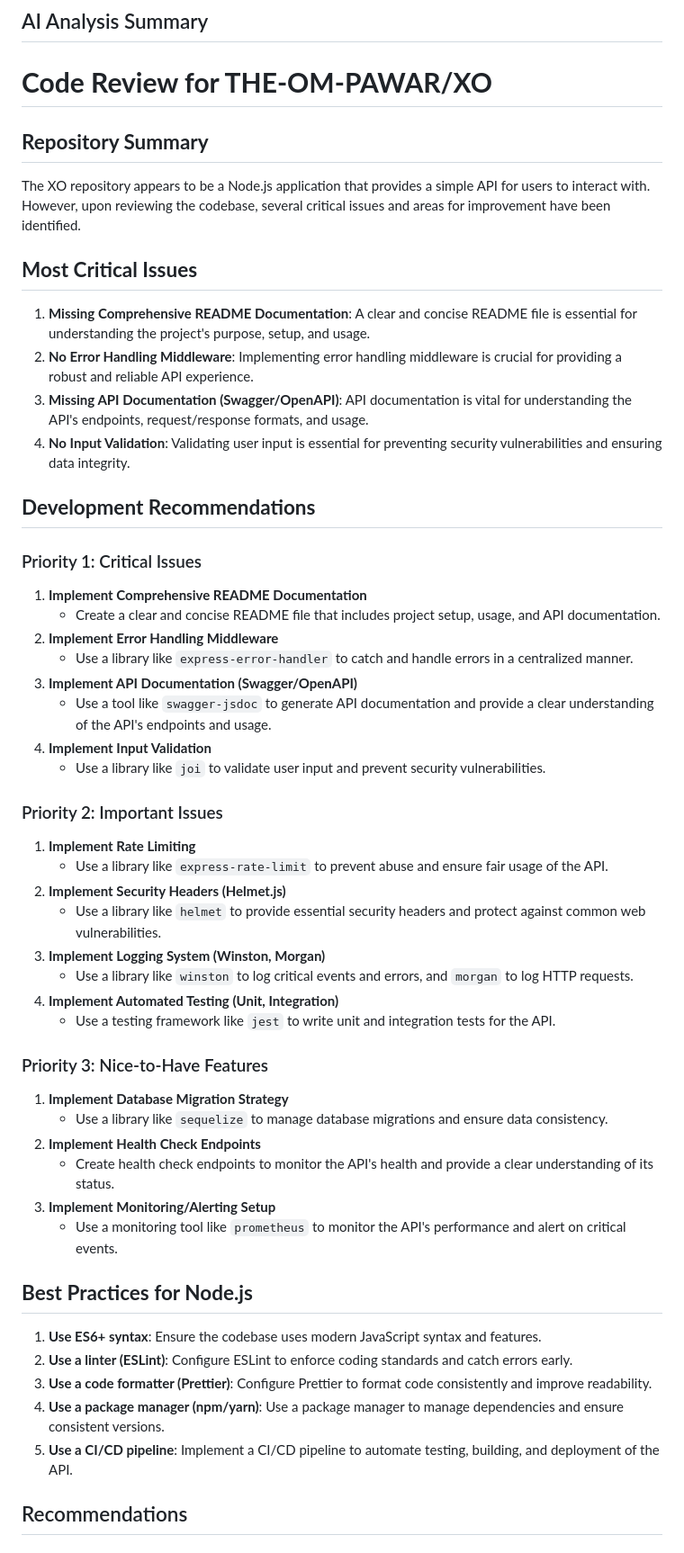
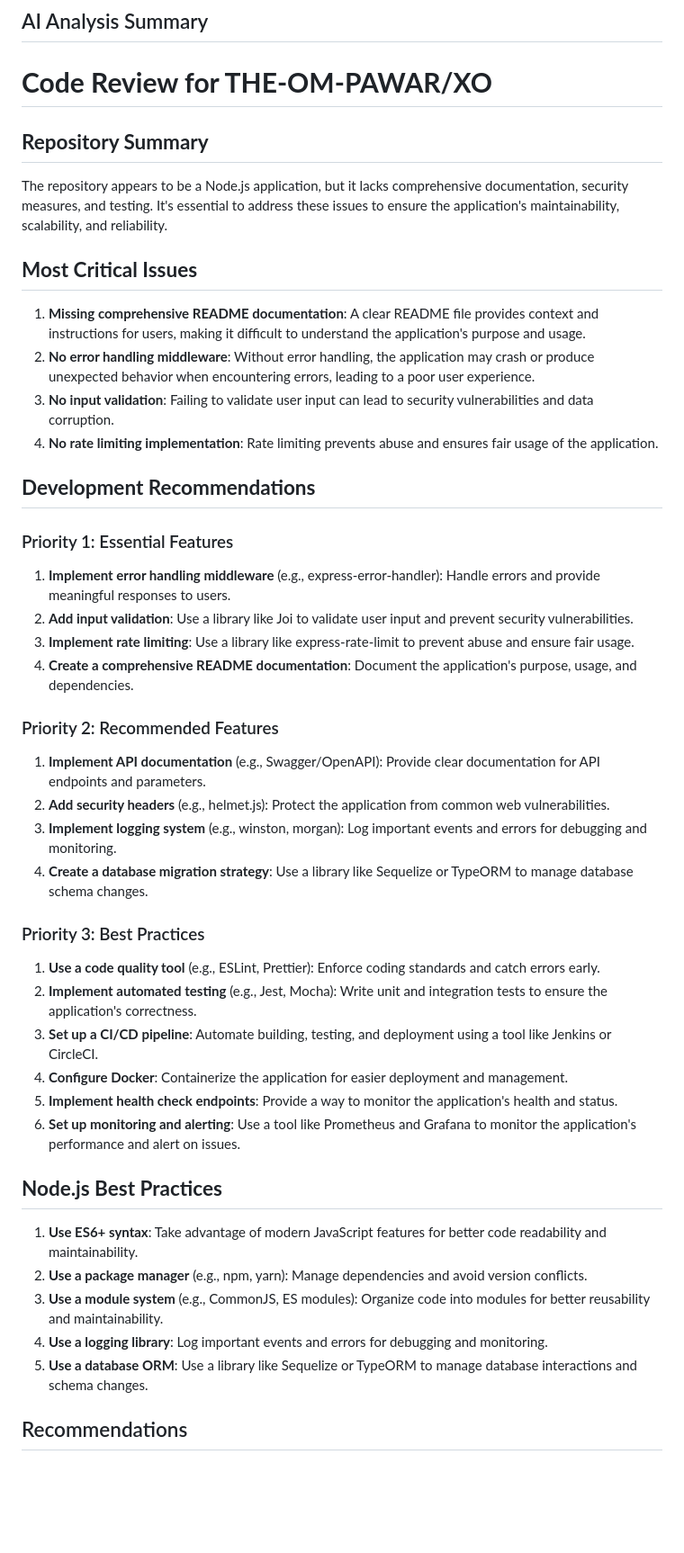
Before and after one commit to THE-OM-PAWAR/XO, a Markdown page: documentation.md, the part around one of its changes. Shown at 90% size. Drawn GitHub-style; blank space fills up the shorter version.

Commit message:
AI code review documentation added

```diff
--- a/documentation.md
+++ b/documentation.md
@@ -12,60 +12,52 @@
 =====================================
 
 **Repository Summary**
--------------------
+--------------------
 
-The XO repository appears to be a Node.js application that provides a simple API for users to interact with. However, upon reviewing the codebase, several critical issues and areas for improvement have been identified.
+The repository appears to be a Node.js application, but it lacks comprehensive documentation, security measures, and testing. It's essential to address these issues to ensure the application's maintainability, scalability, and reliability.
 
 **Most Critical Issues**
-----------------------
+------------------------
 
-1. **Missing Comprehensive README Documentation**: A clear and concise README file is essential for understanding the project's purpose, setup, and usage.
-2. **No Error Handling Middleware**: Implementing error handling middleware is crucial for providing a robust and reliable API experience.
-3. **Missing API Documentation (Swagger/OpenAPI)**: API documentation is vital for understanding the API's endpoints, request/response formats, and usage.
-4. **No Input Validation**: Validating user input is essential for preventing security vulnerabilities and ensuring data integrity.
+1. **Missing comprehensive README documentation**: A clear README file provides context and instructions for users, making it difficult to understand the application's purpose and usage.
+2. **No error handling middleware**: Without error handling, the application may crash or produce unexpected behavior when encountering errors, leading to a poor user experience.
+3. **No input validation**: Failing to validate user input can lead to security vulnerabilities and data corruption.
+4. **No rate limiting implementation**: Rate limiting prevents abuse and ensures fair usage of the application.
 
 **Development Recommendations**
------------------------------
-
-### Priority 1: Critical Issues
-
-1. **Implement Comprehensive README Documentation**
-	* Create a clear and concise README file that includes project setup, usage, and API documentation.
-2. **Implement Error Handling Middleware**
-	* Use a library like `express-error-handler` to catch and handle errors in a centralized manner.
-3. **Implement API Documentation (Swagger/OpenAPI)**
-	* Use a tool like `swagger-jsdoc` to generate API documentation and provide a clear understanding of the API's endpoints and usage.
-4. **Implement Input Validation**
-	* Use a library like `joi` to validate user input and prevent security vulnerabilities.
-
-### Priority 2: Important Issues
-
-1. **Implement Rate Limiting**
-	* Use a library like `express-rate-limit` to prevent abuse and ensure fair usage of the API.
-2. **Implement Security Headers (Helmet.js)**
-	* Use a library like `helmet` to provide essential security headers and protect against common web vulnerabilities.
-3. **Implement Logging System (Winston, Morgan)**
-	* Use a library like `winston` to log critical events and errors, and `morgan` to log HTTP requests.
-4. **Implement Automated Testing (Unit, Integration)**
-	* Use a testing framework like `jest` to write unit and integration tests for the API.
-
-### Priority 3: Nice-to-Have Features
-
-1. **Implement Database Migration Strategy**
-	* Use a library like `sequelize` to manage database migrations and ensure data consistency.
-2. **Implement Health Check Endpoints**
-	* Create health check endpoints to monitor the API's health and provide a clear understanding of its status.
-3. **Implement Monitoring/Alerting Setup**
-	* Use a monitoring tool like `prometheus` to monitor the API's performance and alert on critical events.
-
-**Best Practices for Node.js**
 ------------------------------
 
-1. **Use ES6+ syntax**: Ensure the codebase uses modern JavaScript syntax and features.
-2. **Use a linter (ESLint)**: Configure ESLint to enforce coding standards and catch errors early.
-3. **Use a code formatter (Prettier)**: Configure Prettier to format code consistently and improve readability.
-4. **Use a package manager (npm/yarn)**: Use a package manager to manage dependencies and ensure consistent versions.
-5. **Use a CI/CD pipeline**: Implement a CI/CD pipeline to automate testing, building, and deployment of the API.
+### Priority 1: Essential Features
+
+1. **Implement error handling middleware** (e.g., express-error-handler): Handle errors and provide meaningful responses to users.
+2. **Add input validation**: Use a library like Joi to validate user input and prevent security vulnerabilities.
+3. **Implement rate limiting**: Use a library like express-rate-limit to prevent abuse and ensure fair usage.
+4. **Create a comprehensive README documentation**: Document the application's purpose, usage, and dependencies.
+
+### Priority 2: Recommended Features
+
+1. **Implement API documentation** (e.g., Swagger/OpenAPI): Provide clear documentation for API endpoints and parameters.
+2. **Add security headers** (e.g., helmet.js): Protect the application from common web vulnerabilities.
+3. **Implement logging system** (e.g., winston, morgan): Log important events and errors for debugging and monitoring.
+4. **Create a database migration strategy**: Use a library like Sequelize or TypeORM to manage database schema changes.
+
+### Priority 3: Best Practices
+
+1. **Use a code quality tool** (e.g., ESLint, Prettier): Enforce coding standards and catch errors early.
+2. **Implement automated testing** (e.g., Jest, Mocha): Write unit and integration tests to ensure the application's correctness.
+3. **Set up a CI/CD pipeline**: Automate building, testing, and deployment using a tool like Jenkins or CircleCI.
+4. **Configure Docker**: Containerize the application for easier deployment and management.
+5. **Implement health check endpoints**: Provide a way to monitor the application's health and status.
+6. **Set up monitoring and alerting**: Use a tool like Prometheus and Grafana to monitor the application's performance and alert on issues.
+
+**Node.js Best Practices**
+---------------------------
+
+1. **Use ES6+ syntax**: Take advantage of modern JavaScript features for better code readability and maintainability.
+2. **Use a package manager** (e.g., npm, yarn): Manage dependencies and avoid version conflicts.
+3. **Use a module system** (e.g., CommonJS, ES modules): Organize code into modules for better reusability and maintainability.
+4. **Use a logging library**: Log important events and errors for debugging and monitoring.
+5. **Use a database ORM**: Use a library like Sequelize or TypeORM to manage database interactions and schema changes.
 
 ## Recommendations
 
```
Also changed, not shown: other parts of documentation.md (+15 -1 lines).
